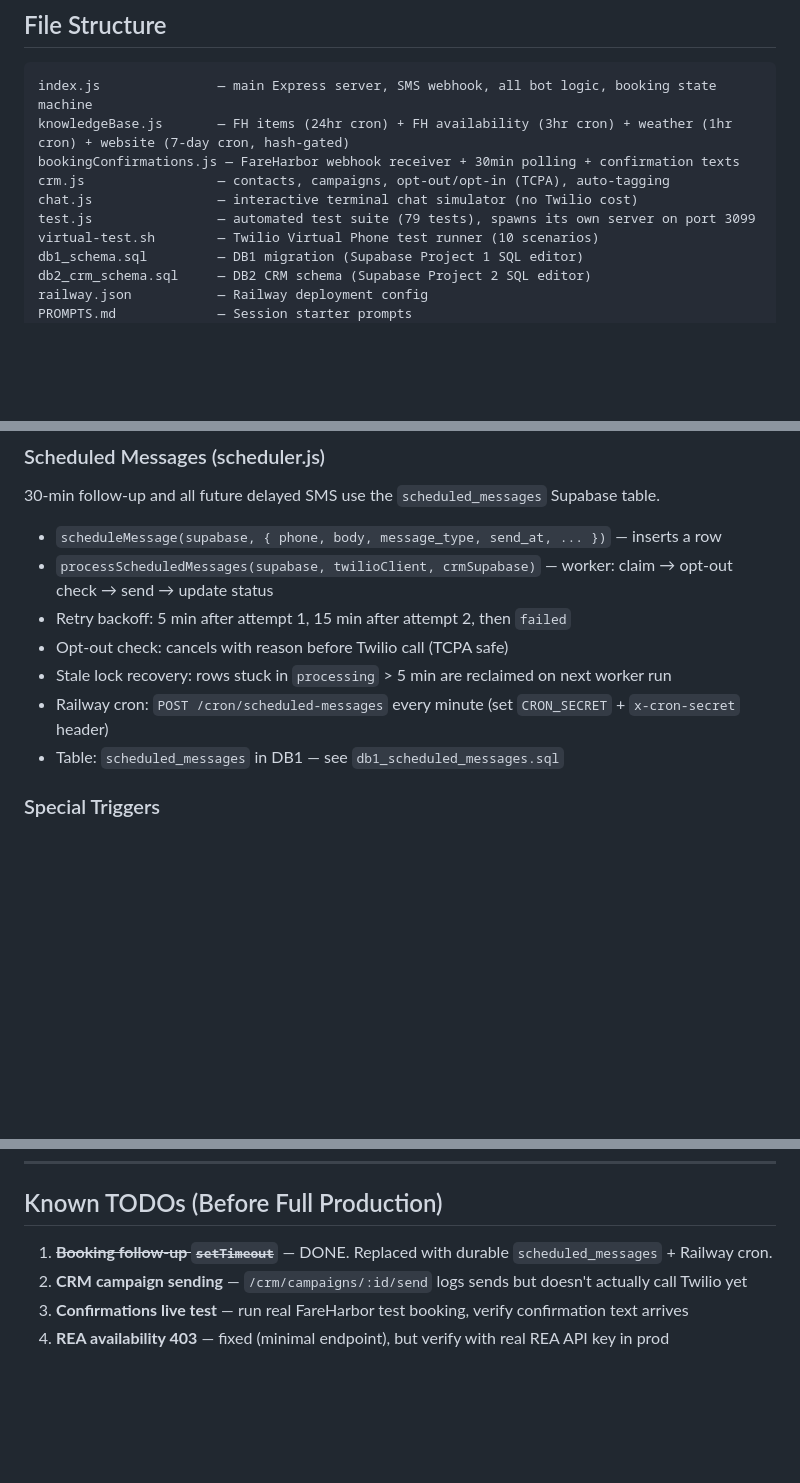
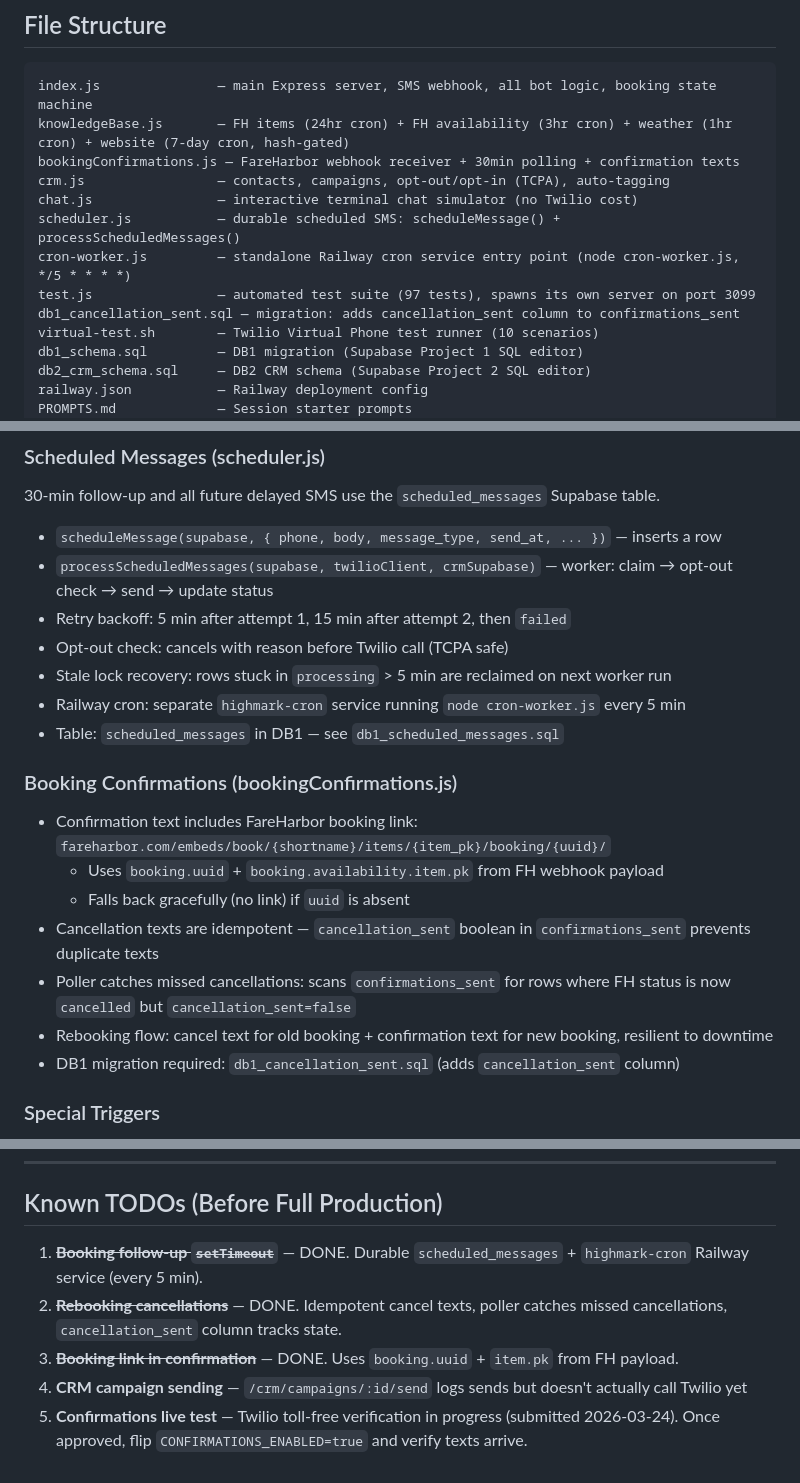
Before and after one commit to Bartoses/highmark-bot, a Markdown page: CLAUDE.md, 3 parts joined by grey strips. Drawn GitHub-style; blank space fills up the shorter version.

Commit message:
Update CLAUDE.md: cron service, rebooking, booking link, 97 tests
Co-Authored-By: Claude Sonnet 4.6 <noreply@anthropic.com>

```diff
--- a/CLAUDE.md
+++ b/CLAUDE.md
@@ -25,7 +25,10 @@ knowledgeBase.js       — FH items (24hr cron) + FH availability (3hr cron) + w
 bookingConfirmations.js — FareHarbor webhook receiver + 30min polling + confirmation texts
 crm.js                 — contacts, campaigns, opt-out/opt-in (TCPA), auto-tagging
 chat.js                — interactive terminal chat simulator (no Twilio cost)
-test.js                — automated test suite (79 tests), spawns its own server on port 3099
+scheduler.js           — durable scheduled SMS: scheduleMessage() + processScheduledMessages()
+cron-worker.js         — standalone Railway cron service entry point (node cron-worker.js, */5 * * * *)
+test.js                — automated test suite (97 tests), spawns its own server on port 3099
+db1_cancellation_sent.sql — migration: adds cancellation_sent column to confirmations_sent
 virtual-test.sh        — Twilio Virtual Phone test runner (10 scenarios)
 db1_schema.sql         — DB1 migration (Supabase Project 1 SQL editor)
 db2_crm_schema.sql     — DB2 CRM schema (Supabase Project 2 SQL editor)
@@ -191,8 +194,17 @@ When `TEST_MODE=true` (local only, never set on Railway):
 - Retry backoff: 5 min after attempt 1, 15 min after attempt 2, then `failed`
 - Opt-out check: cancels with reason before Twilio call (TCPA safe)
 - Stale lock recovery: rows stuck in `processing` > 5 min are reclaimed on next worker run
-- Railway cron: `POST /cron/scheduled-messages` every minute (set `CRON_SECRET` + `x-cron-secret` header)
+- Railway cron: separate `highmark-cron` service running `node cron-worker.js` every 5 min
 - Table: `scheduled_messages` in DB1 — see `db1_scheduled_messages.sql`
+
+### Booking Confirmations (bookingConfirmations.js)
+- Confirmation text includes FareHarbor booking link: `fareharbor.com/embeds/book/{shortname}/items/{item_pk}/booking/{uuid}/`
+  - Uses `booking.uuid` + `booking.availability.item.pk` from FH webhook payload
+  - Falls back gracefully (no link) if `uuid` is absent
+- Cancellation texts are idempotent — `cancellation_sent` boolean in `confirmations_sent` prevents duplicate texts
+- Poller catches missed cancellations: scans `confirmations_sent` for rows where FH status is now `cancelled` but `cancellation_sent=false`
+- Rebooking flow: cancel text for old booking + confirmation text for new booking, resilient to downtime
+- DB1 migration required: `db1_cancellation_sent.sql` (adds `cancellation_sent` column)
 
 ### Special Triggers
 - `DEMO` — sends Highmark-branded opener + notifies owner (+17202892483)
@@ -261,7 +273,8 @@ Currently one Railway deployment = one client. When managing 4+ clients:
 
 ## Known TODOs (Before Full Production)
 
-1. ~~**Booking follow-up `setTimeout`**~~ — DONE. Replaced with durable `scheduled_messages` + Railway cron.
-2. **CRM campaign sending** — `/crm/campaigns/:id/send` logs sends but doesn't actually call Twilio yet
-3. **Confirmations live test** — run real FareHarbor test booking, verify confirmation text arrives
-4. **REA availability 403** — fixed (minimal endpoint), but verify with real REA API key in prod
+1. ~~**Booking follow-up `setTimeout`**~~ — DONE. Durable `scheduled_messages` + `highmark-cron` Railway service (every 5 min).
+2. ~~**Rebooking cancellations**~~ — DONE. Idempotent cancel texts, poller catches missed cancellations, `cancellation_sent` column tracks state.
+3. ~~**Booking link in confirmation**~~ — DONE. Uses `booking.uuid` + `item.pk` from FH payload.
+4. **CRM campaign sending** — `/crm/campaigns/:id/send` logs sends but doesn't actually call Twilio yet
+5. **Confirmations live test** — Twilio toll-free verification in progress (submitted 2026-03-24). Once approved, flip `CONFIRMATIONS_ENABLED=true` and verify texts arrive.
```
Also changed, not shown: other parts of CLAUDE.md (+1 -1 lines).
